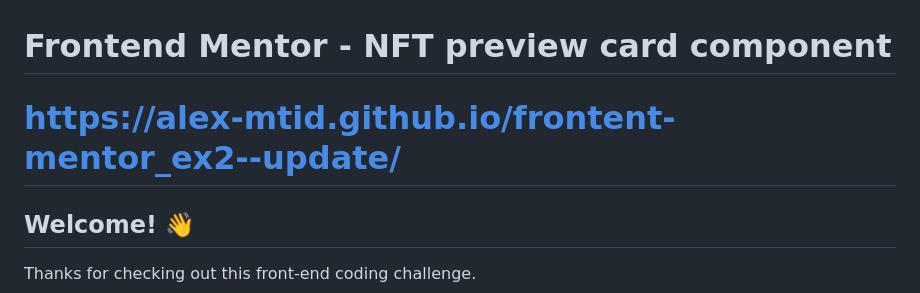
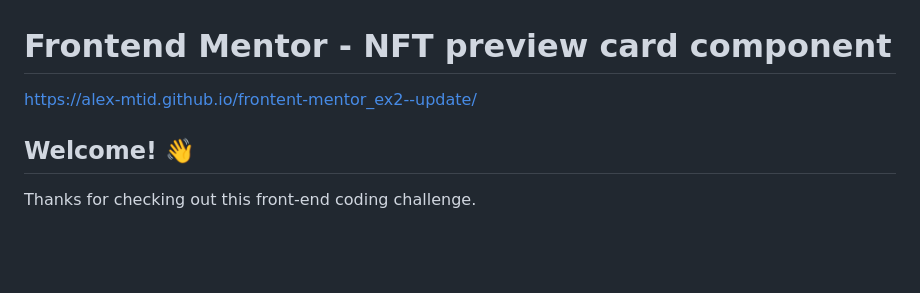
Before and after one commit to Alex-mtID/frontent-mentor_ex2--update, a Markdown page: README.md, the part around the change. GitHub-like rendering; blank space fills up the shorter version.

```diff
--- a/README.md
+++ b/README.md
@@ -1,5 +1,5 @@
 # Frontend Mentor - NFT preview card component
-# https://alex-mtid.github.io/frontent-mentor_ex2--update/
+[https://alex-mtid.github.io/frontent-mentor_ex2--update/](https://alexid-id.github.io/frontent-mentor_ex2/)
 
 ## Welcome! 👋
 
```
